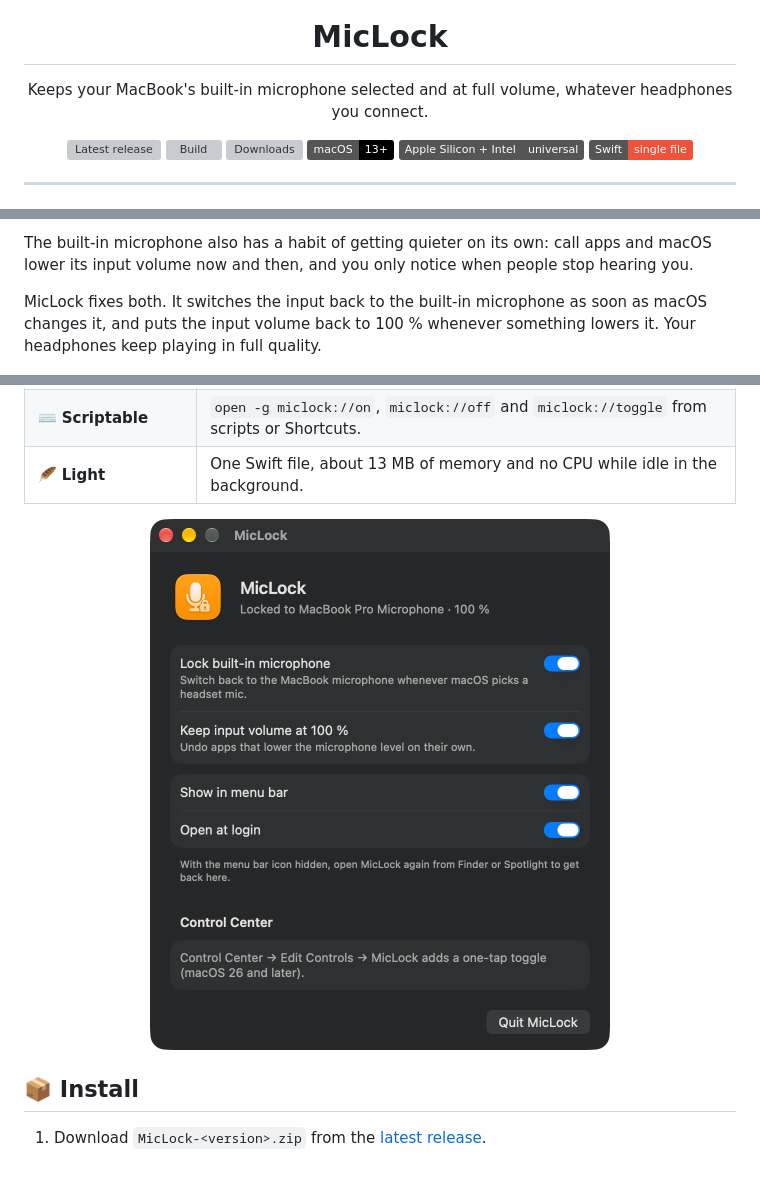
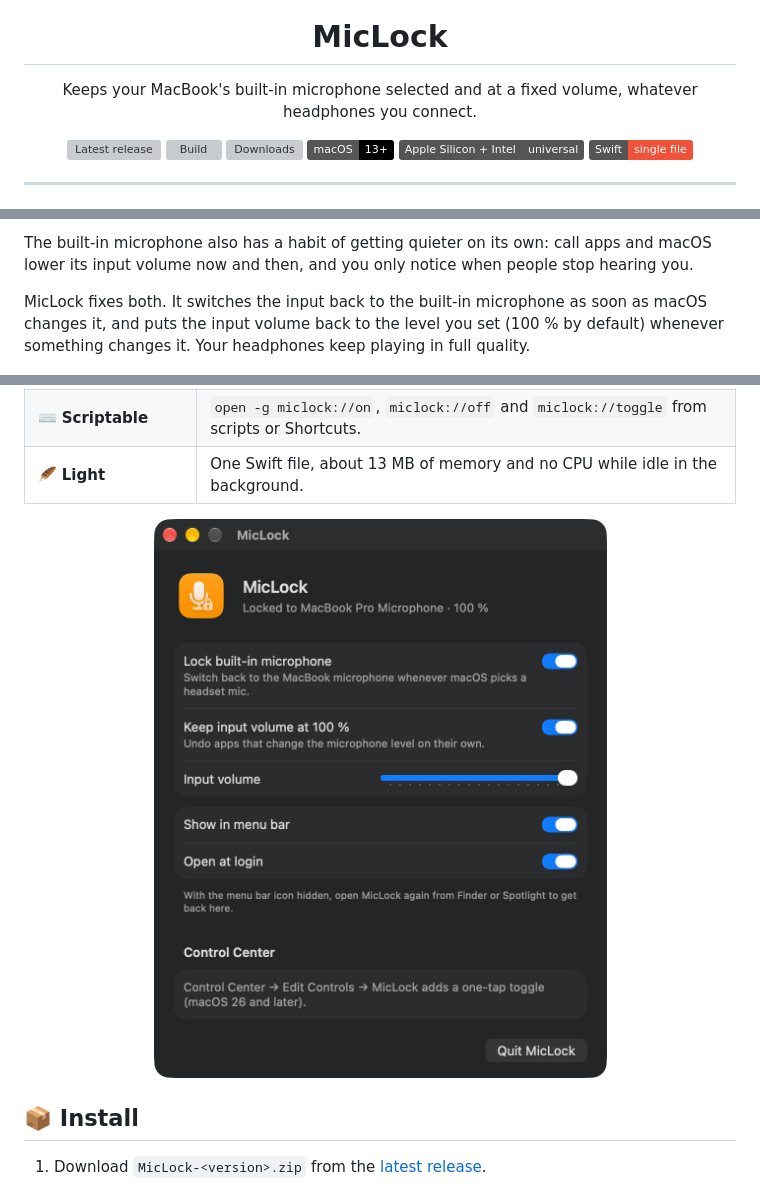
Before and after one commit to AnyByte/mic-lock, a Markdown page: README.md, 3 parts joined by grey strips. Rendered like a GitHub page; pictures changed too: docs/settings.png; badges without logos; grey boxes are pictures that could not be loaded.

Commit message:
Let the user pick the input volume MicLock holds (100 % by default)

```diff
--- a/README.md
+++ b/README.md
@@ -5,7 +5,7 @@
 <h1 align="center">MicLock</h1>
 
 <p align="center">
-  Keeps your MacBook's built-in microphone selected and at full volume, whatever headphones you connect.
+  Keeps your MacBook's built-in microphone selected and at a fixed volume, whatever headphones you connect.
 </p>
 
 <p align="center">
@@ -31,7 +31,8 @@ The built-in microphone also has a habit of getting quieter on its own: call app
 macOS lower its input volume now and then, and you only notice when people stop hearing you.
 
 MicLock fixes both. It switches the input back to the built-in microphone as soon as macOS
-changes it, and puts the input volume back to 100 % whenever something lowers it.
+changes it, and puts the input volume back to the level you set (100 % by default) whenever
+something changes it.
 Your headphones keep playing in full quality.
 
 <p align="center">
```
Also changed, not shown: other parts of README.md (+1 -1 lines), 1 other file.
